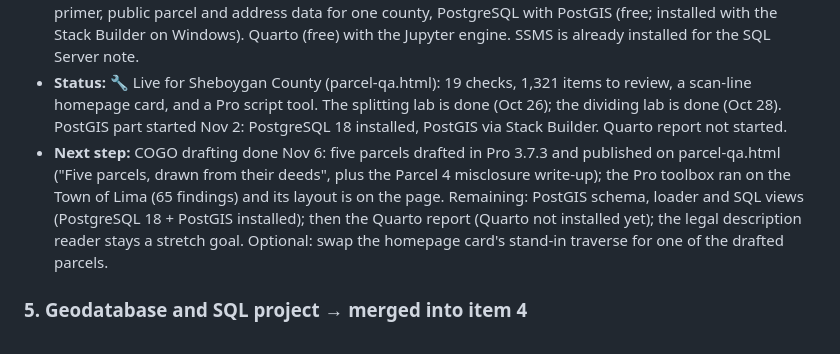
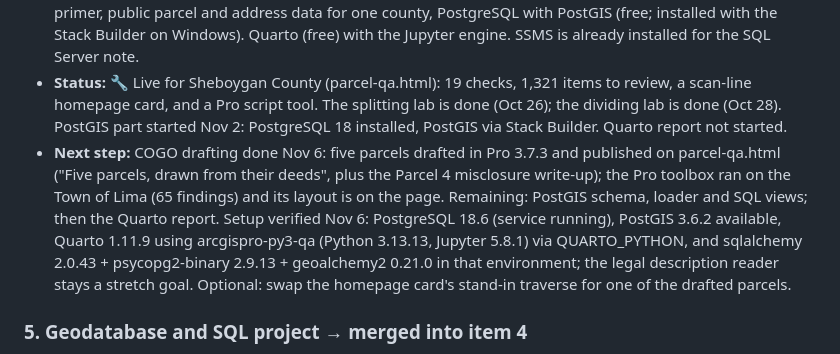
Before and after one commit to krauskajames/krauskajames.github.io, a Markdown page: ROADMAP.md, the part around the change. Rendered like a GitHub page.

Commit message:
Roadmap: PostGIS and Quarto setup verified
Co-Authored-By: Claude Opus 5.5 <noreply@anthropic.com>
Claude-Session: https://claude.ai/code/session_01WmAumGA4SjbwZdfMDmfGqG

```diff
--- a/ROADMAP.md
+++ b/ROADMAP.md
@@ -132,7 +132,7 @@ Each idea gets two scores from 1 to 5:
 - **Why:** Parcels, legal descriptions, NG911 and scripting appear in four of the six postings analyzed. This closes the biggest gap. Winnebago asks for "knowledge of enterprise GIS database management systems" and R&M asks for SQL; doing the SQL on the same county data turns one project into a full data-management story (draft → check in Python → check in SQL). PostGIS is the spatial SQL most postings mean; SQL Server/SSMS experience goes on the resume alongside it, since many Wisconsin county enterprise geodatabases run on SQL Server.
 - **Need:** ArcGIS Pro (Personal Use license), Esri Parcel Fabric labs (Splitting and Dividing Parcels), a PLSS primer, public parcel and address data for one county, PostgreSQL with PostGIS (free; installed with the Stack Builder on Windows). Quarto (free) with the Jupyter engine. SSMS is already installed for the SQL Server note.
 - **Status:** 🔧 Live for Sheboygan County (parcel-qa.html): 19 checks, 1,321 items to review, a scan-line homepage card, and a Pro script tool. The splitting lab is done (Oct 26); the dividing lab is done (Oct 28). PostGIS part started Nov 2: PostgreSQL 18 installed, PostGIS via Stack Builder. Quarto report not started.
-- **Next step:** COGO drafting done Nov 6: five parcels drafted in Pro 3.7.3 and published on parcel-qa.html ("Five parcels, drawn from their deeds", plus the Parcel 4 misclosure write-up); the Pro toolbox ran on the Town of Lima (65 findings) and its layout is on the page. Remaining: PostGIS schema, loader and SQL views (PostgreSQL 18 + PostGIS installed); then the Quarto report (Quarto not installed yet); the legal description reader stays a stretch goal. Optional: swap the homepage card's stand-in traverse for one of the drafted parcels.
+- **Next step:** COGO drafting done Nov 6: five parcels drafted in Pro 3.7.3 and published on parcel-qa.html ("Five parcels, drawn from their deeds", plus the Parcel 4 misclosure write-up); the Pro toolbox ran on the Town of Lima (65 findings) and its layout is on the page. Remaining: PostGIS schema, loader and SQL views; then the Quarto report. Setup verified Nov 6: PostgreSQL 18.6 (service running), PostGIS 3.6.2 available, Quarto 1.11.9 using arcgispro-py3-qa (Python 3.13.13, Jupyter 5.8.1) via QUARTO_PYTHON, and sqlalchemy 2.0.43 + psycopg2-binary 2.9.13 + geoalchemy2 0.21.0 in that environment; the legal description reader stays a stretch goal. Optional: swap the homepage card's stand-in traverse for one of the drafted parcels.
 
 ### 5. Geodatabase and SQL project → merged into item 4
 Folded into the Parcel and NG911 QA toolkit (Nov 2, 2026) so the SQL work runs on the same Sheboygan County data. Number kept so other item references stay the same.
```
